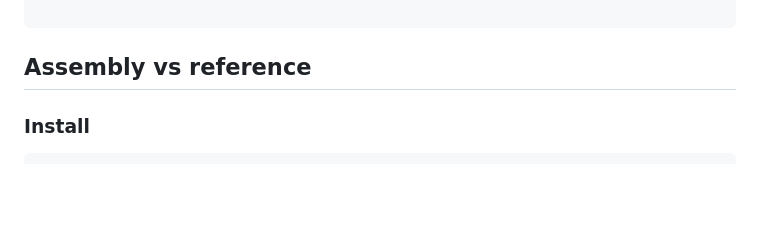
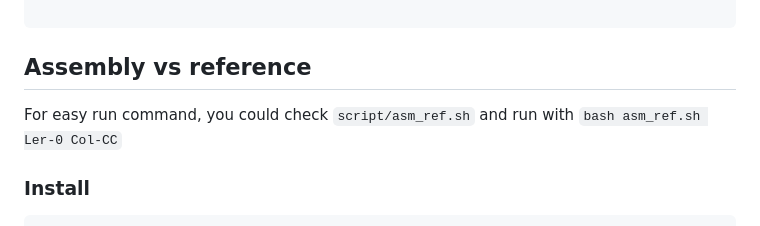
Before and after one commit to waveygang/wfmash-paper, a Markdown page: workflows/01.All-vs-One.md, the part around the change. Drawn GitHub-style; blank space fills up the shorter version.

Commit message:
script path for easy run

````diff
--- a/workflows/01.All-vs-One.md
+++ b/workflows/01.All-vs-One.md
@@ -11,6 +11,7 @@ samtools index -@ {threads} {output.bam}
 
 
 ## Assembly vs reference
+For easy run command, you could check `script/asm_ref.sh` and run with `bash asm_ref.sh Ler-0 Col-CC`
 
 ### Install
 ```bash
````
